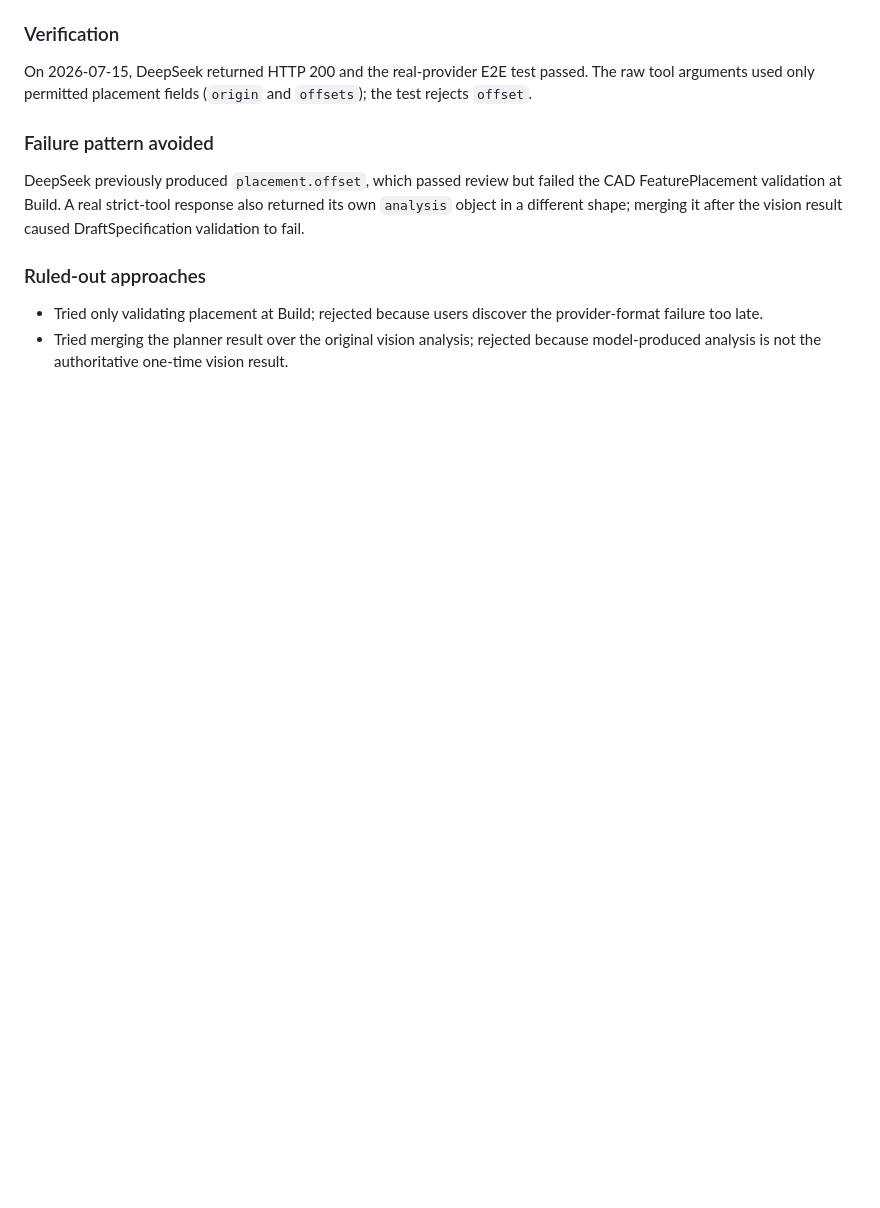
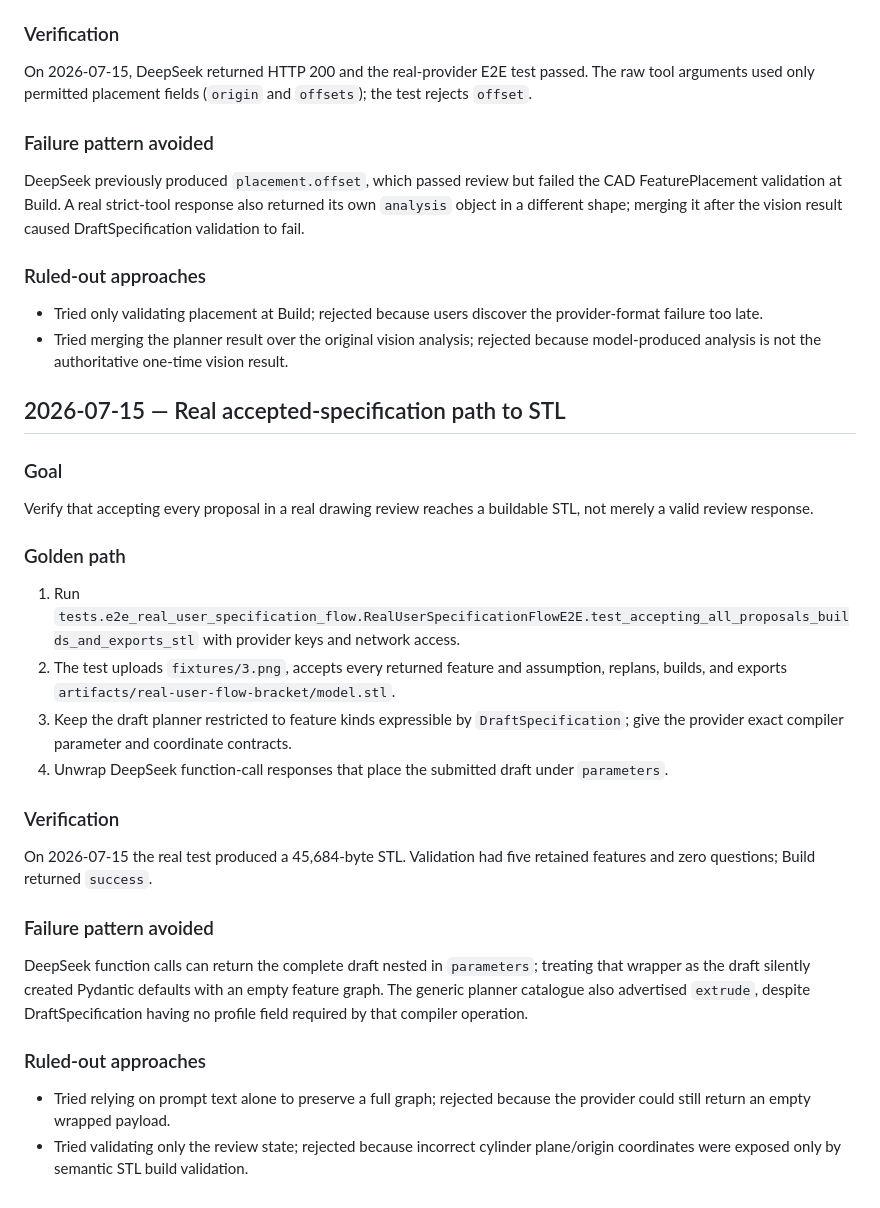
Before and after one commit to mikhail-angelov/easycad, a Markdown page: docs/AI_LEARNED.md, the part around the change. Rendered like a GitHub page; blank space fills up the shorter version.

Commit message:
Document real specification build workflow

```diff
--- a/docs/AI_LEARNED.md
+++ b/docs/AI_LEARNED.md
@@ -260,3 +260,29 @@ DeepSeek previously produced `placement.offset`, which passed review but failed
 
 - Tried only validating placement at Build; rejected because users discover the provider-format failure too late.
 - Tried merging the planner result over the original vision analysis; rejected because model-produced analysis is not the authoritative one-time vision result.
+
+## 2026-07-15 — Real accepted-specification path to STL
+
+### Goal
+
+Verify that accepting every proposal in a real drawing review reaches a buildable STL, not merely a valid review response.
+
+### Golden path
+
+1. Run `tests.e2e_real_user_specification_flow.RealUserSpecificationFlowE2E.test_accepting_all_proposals_builds_and_exports_stl` with provider keys and network access.
+2. The test uploads `fixtures/3.png`, accepts every returned feature and assumption, replans, builds, and exports `artifacts/real-user-flow-bracket/model.stl`.
+3. Keep the draft planner restricted to feature kinds expressible by `DraftSpecification`; give the provider exact compiler parameter and coordinate contracts.
+4. Unwrap DeepSeek function-call responses that place the submitted draft under `parameters`.
+
+### Verification
+
+On 2026-07-15 the real test produced a 45,684-byte STL. Validation had five retained features and zero questions; Build returned `success`.
+
+### Failure pattern avoided
+
+DeepSeek function calls can return the complete draft nested in `parameters`; treating that wrapper as the draft silently created Pydantic defaults with an empty feature graph. The generic planner catalogue also advertised `extrude`, despite DraftSpecification having no profile field required by that compiler operation.
+
+### Ruled-out approaches
+
+- Tried relying on prompt text alone to preserve a full graph; rejected because the provider could still return an empty wrapped payload.
+- Tried validating only the review state; rejected because incorrect cylinder plane/origin coordinates were exposed only by semantic STL build validation.
```
